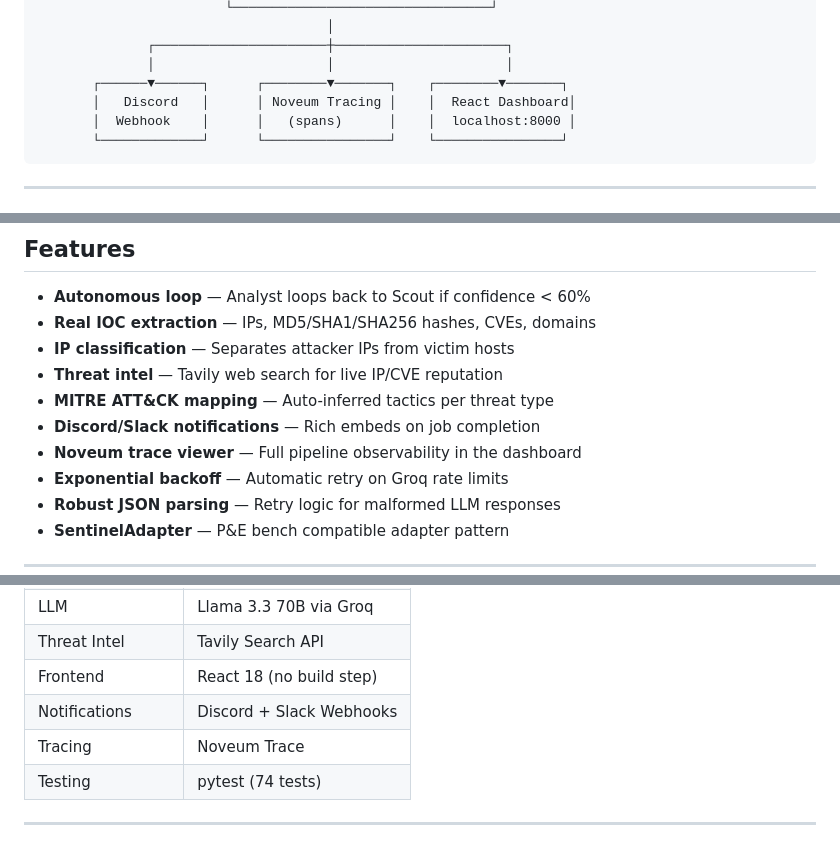
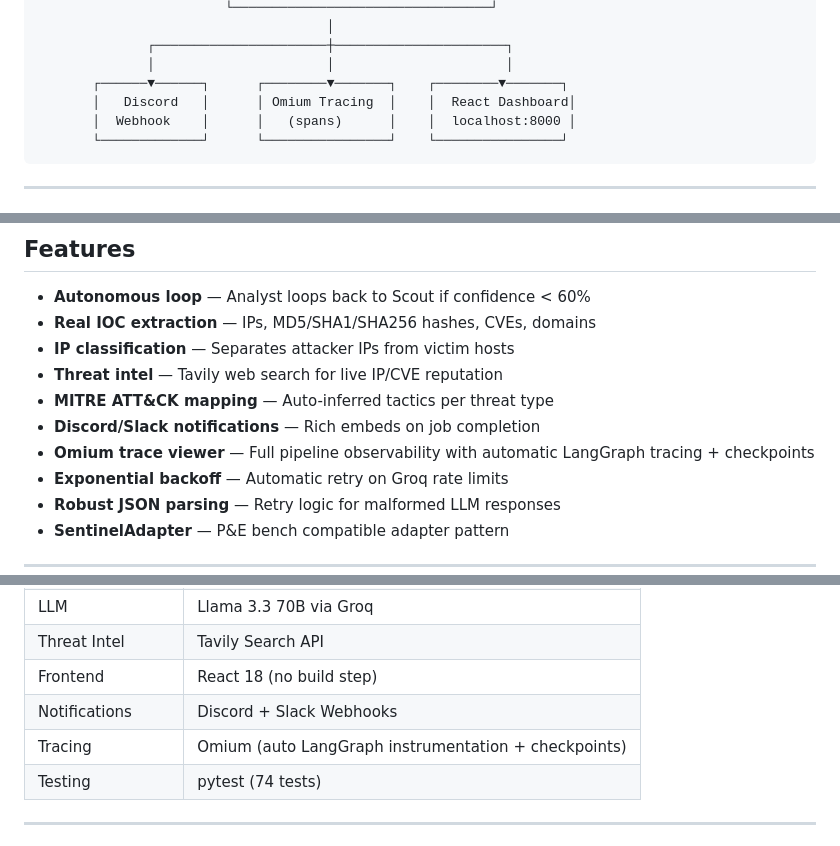
Before and after one commit to joanne-j-m/SentinelOps, a Markdown page: README.md, 3 parts joined by grey strips. Rendered like a GitHub page.

Commit message:
feat: replace noveum with omium SDK for tracing and checkpoints

````diff
--- a/README.md
+++ b/README.md
@@ -49,7 +49,7 @@ Sentinel-Ops is a stateful multi-agent cybersecurity pipeline that autonomously
               ┌──────────────────────┼──────────────────────┐
               │                      │                      │
        ┌──────▼──────┐      ┌────────▼───────┐    ┌────────▼───────┐
-       │   Discord   │      │ Noveum Tracing │    │  React Dashboard│
+       │   Discord   │      │ Omium Tracing  │    │  React Dashboard│
        │  Webhook    │      │   (spans)      │    │  localhost:8000 │
        └─────────────┘      └────────────────┘    └────────────────┘
 ```
@@ -75,7 +75,7 @@ Sentinel-Ops is a stateful multi-agent cybersecurity pipeline that autonomously
 - **Threat intel** — Tavily web search for live IP/CVE reputation
 - **MITRE ATT&CK mapping** — Auto-inferred tactics per threat type
 - **Discord/Slack notifications** — Rich embeds on job completion
-- **Noveum trace viewer** — Full pipeline observability in the dashboard
+- **Omium trace viewer** — Full pipeline observability with automatic LangGraph tracing + checkpoints
 - **Exponential backoff** — Automatic retry on Groq rate limits
 - **Robust JSON parsing** — Retry logic for malformed LLM responses
 - **SentinelAdapter** — P&E bench compatible adapter pattern
@@ -92,7 +92,7 @@ Sentinel-Ops is a stateful multi-agent cybersecurity pipeline that autonomously
 | Threat Intel | Tavily Search API |
 | Frontend | React 18 (no build step) |
 | Notifications | Discord + Slack Webhooks |
-| Tracing | Noveum Trace |
+| Tracing | Omium (auto LangGraph instrumentation + checkpoints) |
 | Testing | pytest (74 tests) |
 
 ---
````
Also changed, not shown: other parts of README.md (+4 -4 lines).
